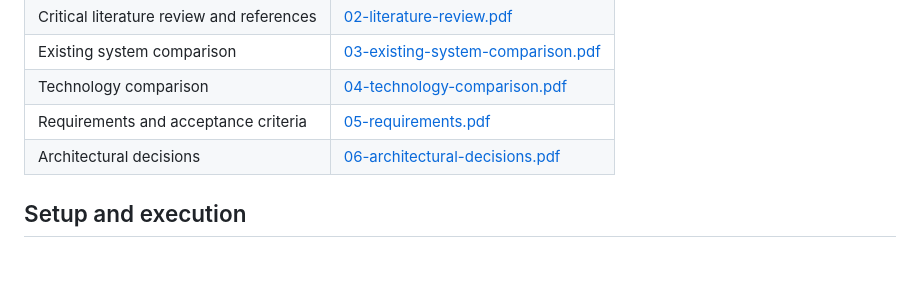
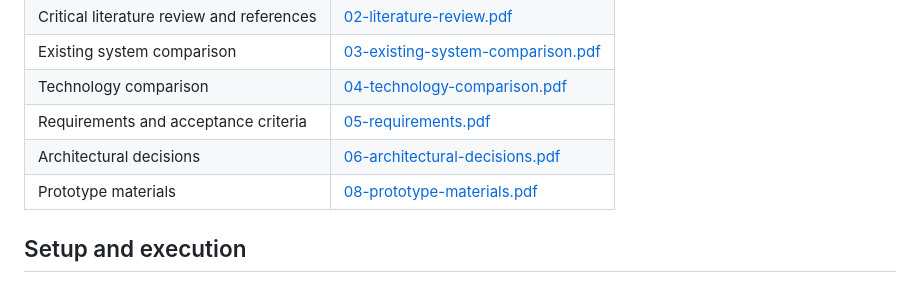
Before and after one commit to LatiyevA/mathverity-platform, a Markdown page: README.md, the part around the change. Rendered like a GitHub page.

Commit message:
docs: add prototype materials reference in README

```diff
--- a/README.md
+++ b/README.md
@@ -108,6 +108,7 @@ The following documents belong in the repository’s `docs/` directory:
 | Technology comparison | [04-technology-comparison.pdf](docs/04-technology-comparison.pdf) |
 | Requirements and acceptance criteria | [05-requirements.pdf](docs/05-requirements.pdf) |
 | Architectural decisions | [06-architectural-decisions.pdf](docs/06-architectural-decisions.pdf) |
+| Prototype materials | [08-prototype-materials.pdf](docs/08-prototype-materials.pdf) |
 
 ## Setup and execution
 
```
